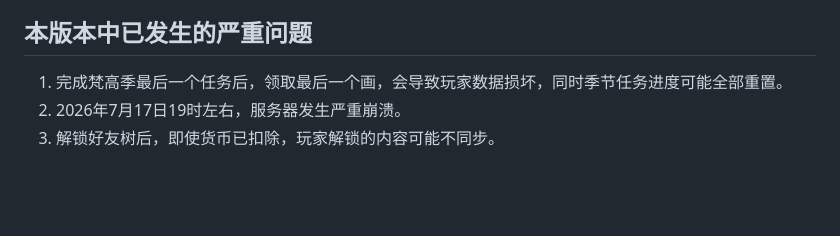
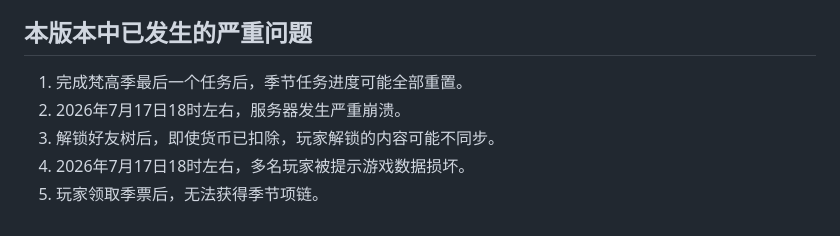
Before and after one commit to zghzd/sky-wiki-cn, a Markdown page: wiki-docs/version_histories/0.16.1.md, the part around the change. GitHub-like rendering; blank space fills up the shorter version.

Commit message:
add sth.

```diff
--- a/wiki-docs/version_histories/0.16.1.md
+++ b/wiki-docs/version_histories/0.16.1.md
@@ -37,6 +37,8 @@
 - 7月17日至7月30日开启活动：笔触启程 致敬梵高
 - 7月24日至8月6日开启活动：天空王国柠檬茶营业中！
 ## 本版本中已发生的严重问题
-1. 完成梵高季最后一个任务后，领取最后一个画，会导致玩家数据损坏，同时季节任务进度可能全部重置。
-3. 2026年7月17日19时左右，服务器发生严重崩溃。
-2. 解锁好友树后，即使货币已扣除，玩家解锁的内容可能不同步。
+1. 完成梵高季最后一个任务后，季节任务进度可能全部重置。
+2. 2026年7月17日18时左右，服务器发生严重崩溃。
+3. 解锁好友树后，即使货币已扣除，玩家解锁的内容可能不同步。
+4. 2026年7月17日18时左右，多名玩家被提示游戏数据损坏。
+5. 玩家领取季票后，无法获得季节项链。
```
